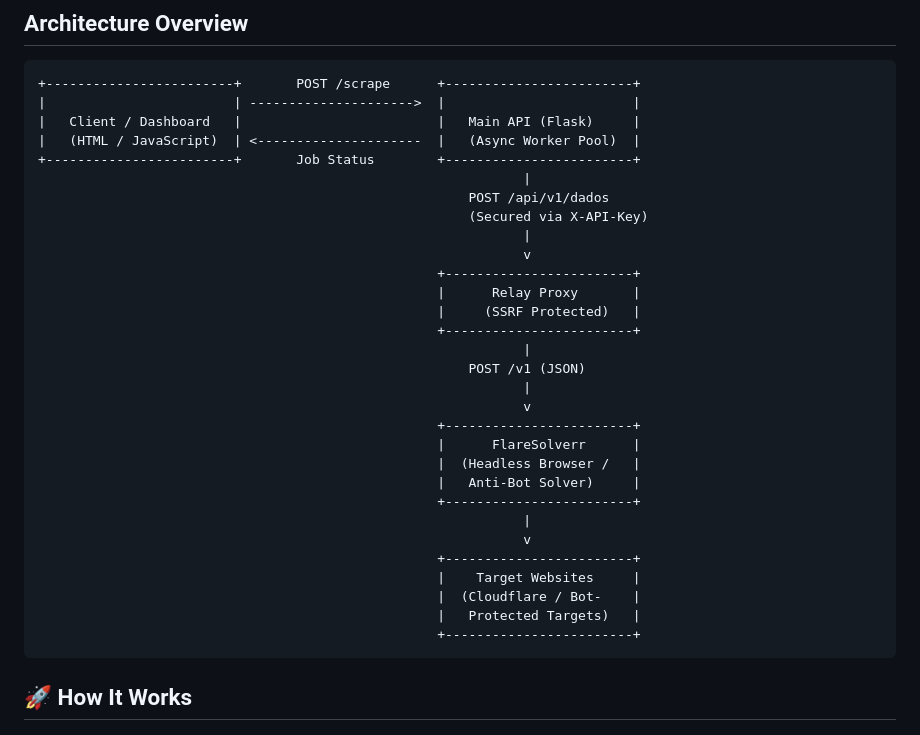
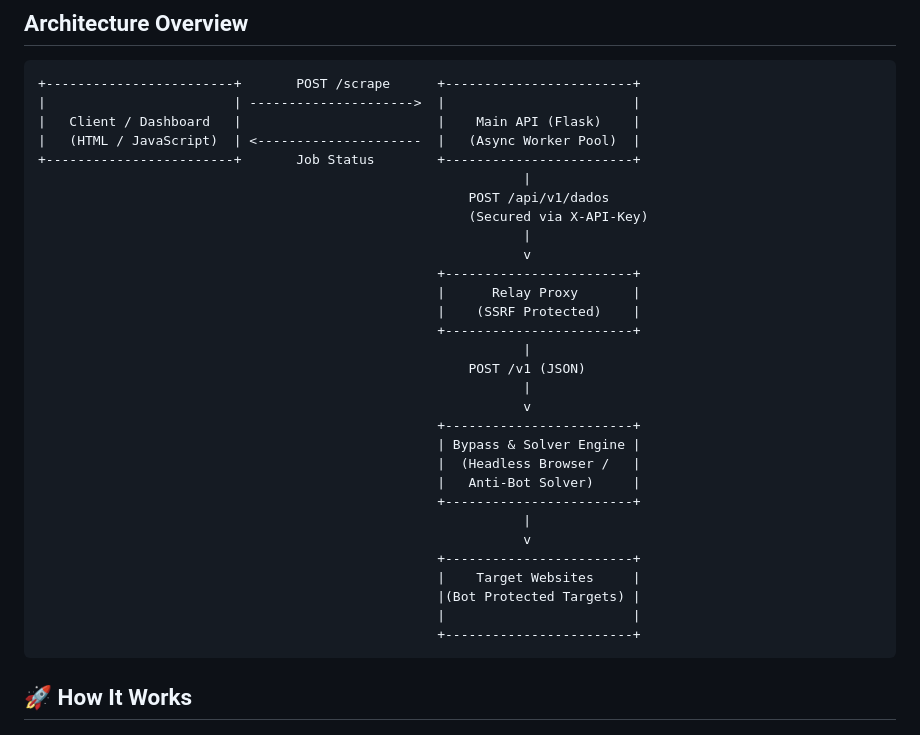
Before and after one commit to igor-m-martins/proxy-scraper-engine, a Markdown page: README.md, the part around the change. GitHub-like rendering.

Commit message:
Fix formatting issues in README.md
Updated README.md to correct formatting and improve clarity.

````diff
--- a/README.md
+++ b/README.md
@@ -9,7 +9,7 @@ A robust, asynchronous web scraping architecture designed to bypass strict anti-
 ```text
 +------------------------+       POST /scrape      +------------------------+
 |                        | --------------------->  |                        |
-|   Client / Dashboard   |                         |   Main API (Flask)     |
+|   Client / Dashboard   |                         |    Main API (Flask)    |
 |   (HTML / JavaScript)  | <---------------------  |   (Async Worker Pool)  |
 +------------------------+       Job Status        +------------------------+
                                                               |
@@ -19,14 +19,14 @@ A robust, asynchronous web scraping architecture designed to bypass strict anti-
                                                               v
                                                    +------------------------+
                                                    |      Relay Proxy       |
-                                                   |     (SSRF Protected)   |
+                                                   |    (SSRF Protected)    |
                                                    +------------------------+
                                                               |
                                                        POST /v1 (JSON)
                                                               |
                                                               v
                                                    +------------------------+
-                                                   |      FlareSolverr      |
+                                                   | Bypass & Solver Engine |
                                                    |  (Headless Browser /   |
                                                    |   Anti-Bot Solver)     |
                                                    +------------------------+
@@ -34,8 +34,8 @@ A robust, asynchronous web scraping architecture designed to bypass strict anti-
                                                               v
                                                    +------------------------+
                                                    |    Target Websites     |
-                                                   |  (Cloudflare / Bot-    |
-                                                   |   Protected Targets)   |
+                                                   |(Bot Protected Targets) |
+                                                   |                        |
                                                    +------------------------+
 ```
 
````
